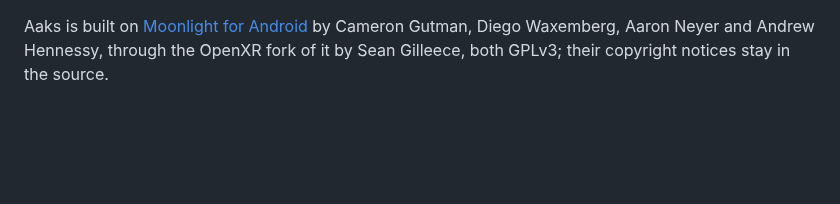
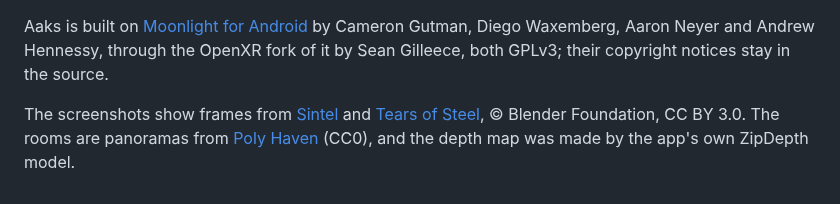
Before and after one commit to jashwanth176/aaks-player, a Markdown page: CREDITS.md, the part around the change. Drawn GitHub-style; blank space fills up the shorter version.

```diff
--- a/CREDITS.md
+++ b/CREDITS.md
@@ -26,3 +26,8 @@ Sean Gilleece / Woodford XR. It is made in code by `tools/make_controller.py` an
 Aaks is built on [Moonlight for Android](https://github.com/moonlight-stream/moonlight-android) by
 Cameron Gutman, Diego Waxemberg, Aaron Neyer and Andrew Hennessy, through the OpenXR fork of it by
 Sean Gilleece, both GPLv3; their copyright notices stay in the source.
+
+The screenshots show frames from [Sintel](https://durian.blender.org) and
+[Tears of Steel](https://mango.blender.org), © Blender Foundation, CC BY 3.0. The rooms are
+panoramas from [Poly Haven](https://polyhaven.com) (CC0), and the depth map was made by the app's
+own ZipDepth model.
```
Also changed, not shown: README.md (+11 -0 lines), docs/screenshots/1_hero.jpg (added), docs/screenshots/2_2d_to_3d.jpg (added), docs/screenshots/3_library.jpg (added), docs/screenshots/4_double_tap.jpg (added), docs/screenshots/5_settings.jpg (added).
